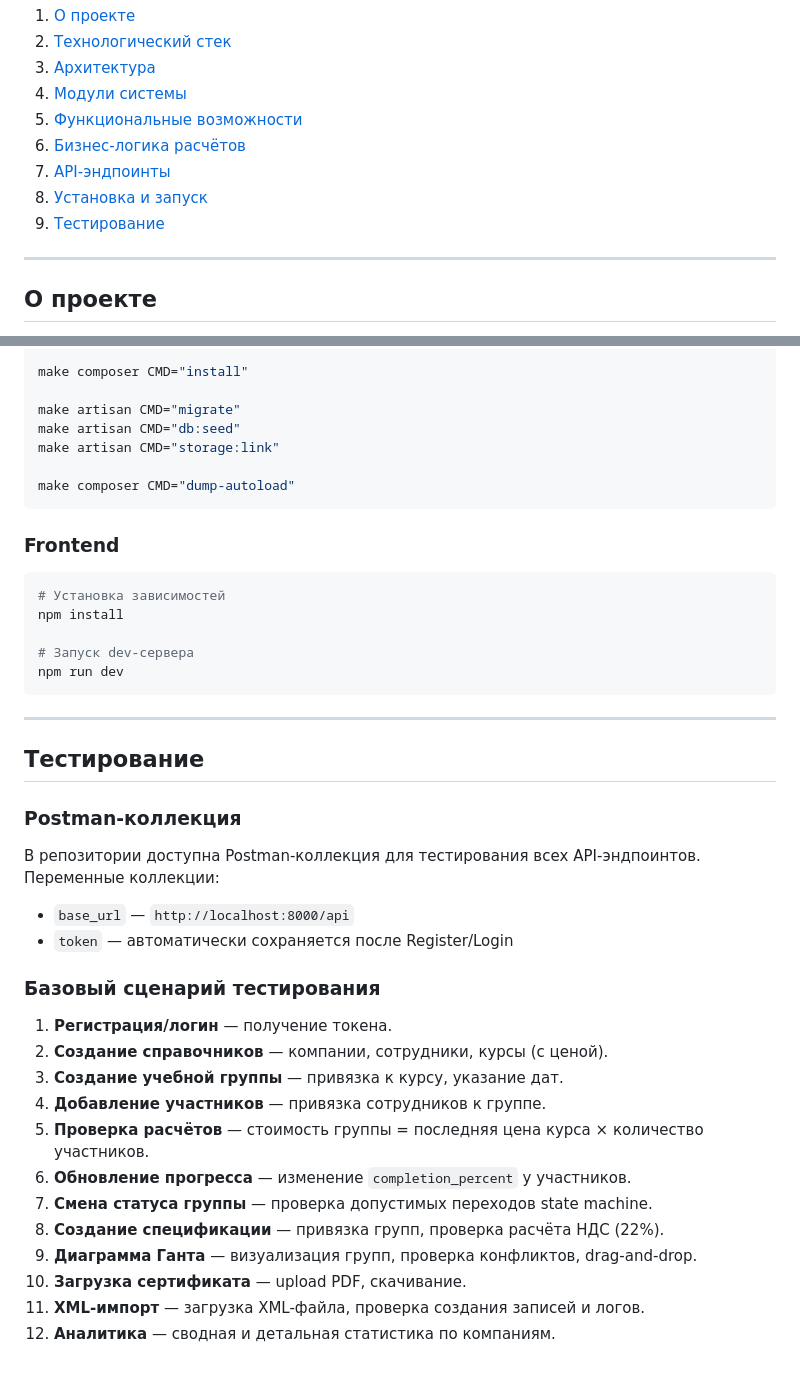
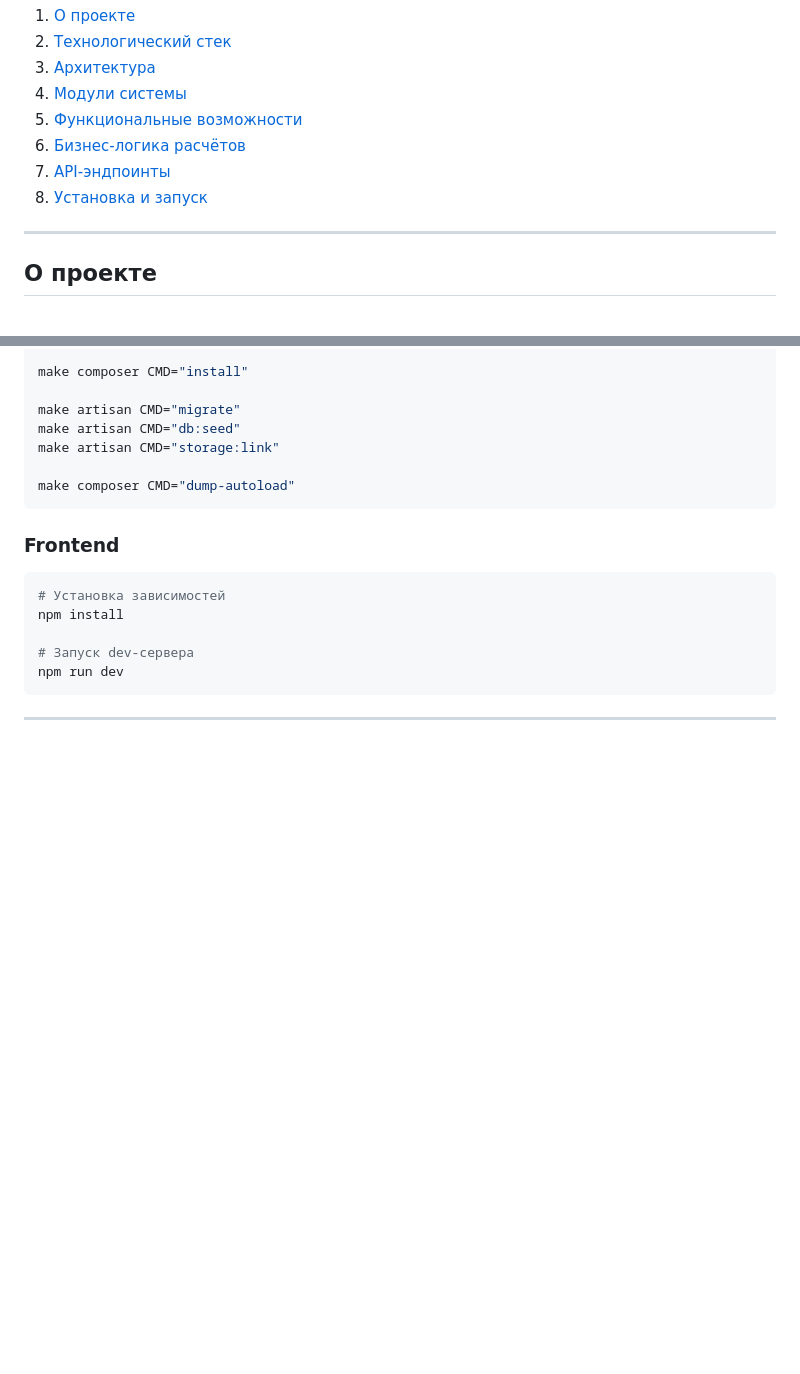
Before and after one commit to CartOwOgrapher/TF-HAKATON, a Markdown page: README.md, 2 parts joined by grey strips. Drawn GitHub-style; blank space fills up the shorter version.

````diff
--- a/README.md
+++ b/README.md
@@ -19,7 +19,6 @@ Copy
 6. [Бизнес-логика расчётов](#бизнес-логика-расчётов)
 7. [API-эндпоинты](#api-эндпоинты)
 8. [Установка и запуск](#установка-и-запуск)
-9. [Тестирование](#тестирование)
 
 ---
 
@@ -517,27 +516,3 @@ npm run dev
 ```
 
 ---
-
-## Тестирование
-
-### Postman-коллекция
-
-В репозитории доступна Postman-коллекция для тестирования всех API-эндпоинтов. Переменные коллекции:
-
-- `base_url` — `http://localhost:8000/api`
-- `token` — автоматически сохраняется после Register/Login
-
-### Базовый сценарий тестирования
-
-1. **Регистрация/логин** — получение токена.
-2. **Создание справочников** — компании, сотрудники, курсы (с ценой).
-3. **Создание учебной группы** — привязка к курсу, указание дат.
-4. **Добавление участников** — привязка сотрудников к группе.
-5. **Проверка расчётов** — стоимость группы = последняя цена курса × количество участников.
-6. **Обновление прогресса** — изменение `completion_percent` у участников.
-7. **Смена статуса группы** — проверка допустимых переходов state machine.
-8. **Создание спецификации** — привязка групп, проверка расчёта НДС (22%).
-9. **Диаграмма Ганта** — визуализация групп, проверка конфликтов, drag-and-drop.
-10. **Загрузка сертификата** — upload PDF, скачивание.
-11. **XML-импорт** — загрузка XML-файла, проверка создания записей и логов.
-12. **Аналитика** — сводная и детальная статистика по компаниям.
````
